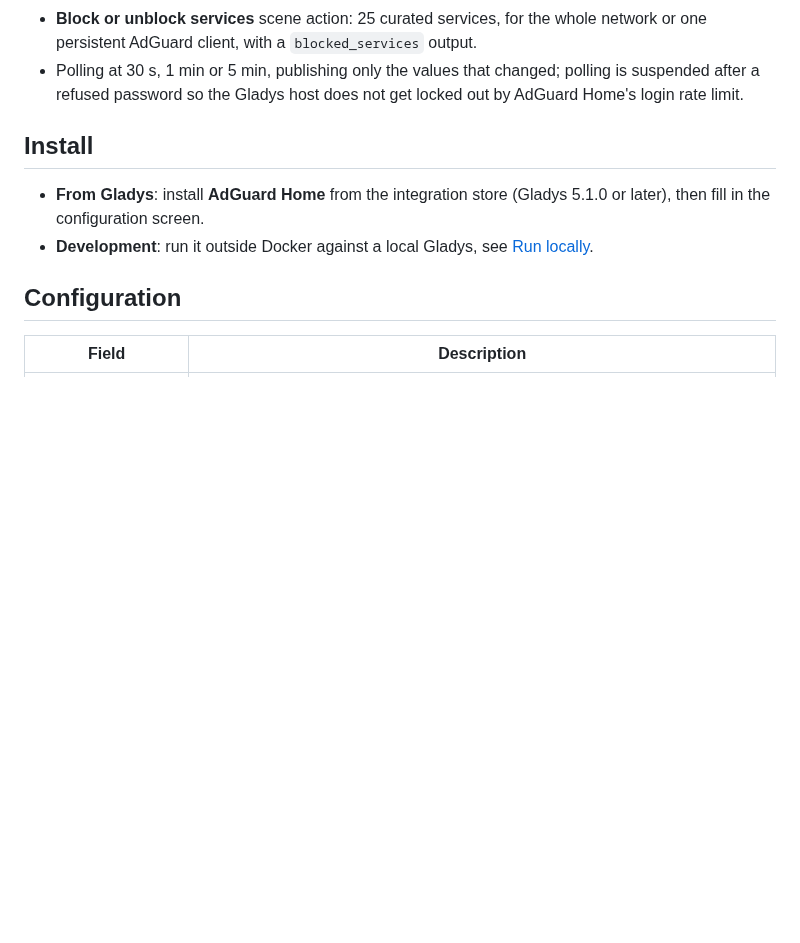
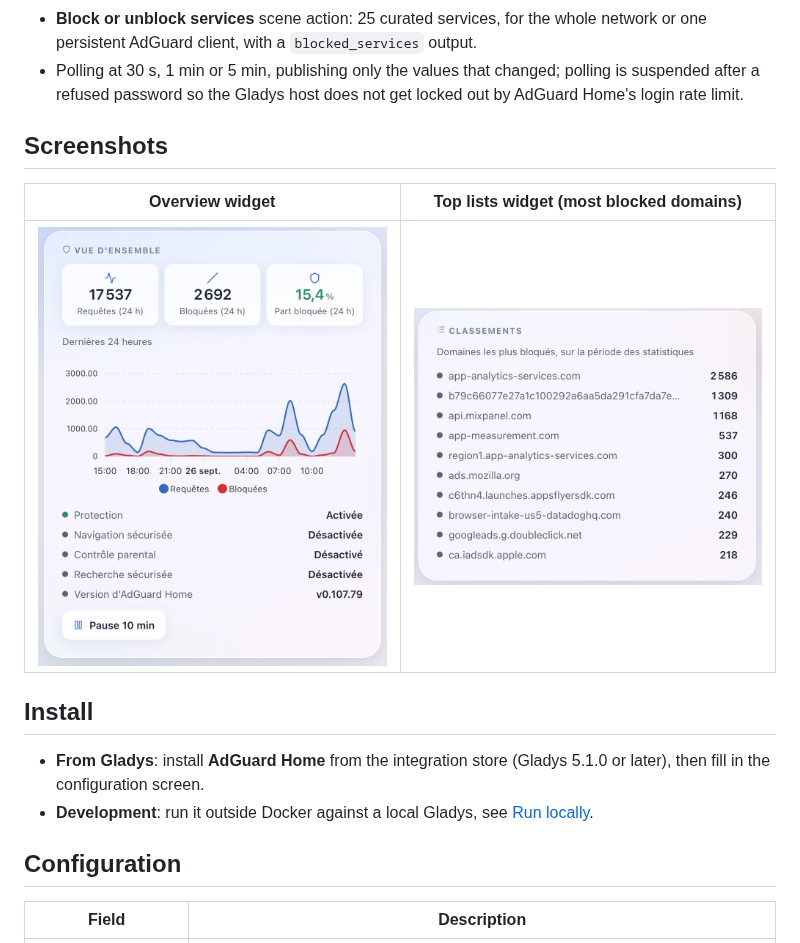
Before and after one commit to cicoub13/gladys-adguard-home, a Markdown page: README.md, the part around the change. GitHub-like rendering; pictures changed too: docs/images/widget-overview.png (added), docs/images/widget-ranking.png (added); blank space fills up the shorter version.

Commit message:
docs: add widget screenshots to the README
Overview and Top lists widgets as rendered by Gladys, stored in docs/images/ like the other integrations (never copied into the Docker image).

```diff
--- a/README.md
+++ b/README.md
@@ -29,6 +29,12 @@ the JavaScript SDK
 - Polling at 30 s, 1 min or 5 min, publishing only the values that changed;
   polling is suspended after a refused password so the Gladys host does not get
   locked out by AdGuard Home's login rate limit.
+
+## Screenshots
+
+| Overview widget                                                               | Top lists widget (most blocked domains)                                       |
+| ----------------------------------------------------------------------------- | ----------------------------------------------------------------------------- |
+| <img src="docs/images/widget-overview.png" alt="Overview widget" width="400"> | <img src="docs/images/widget-ranking.png" alt="Top lists widget" width="400"> |
 
 ## Install
 
```
